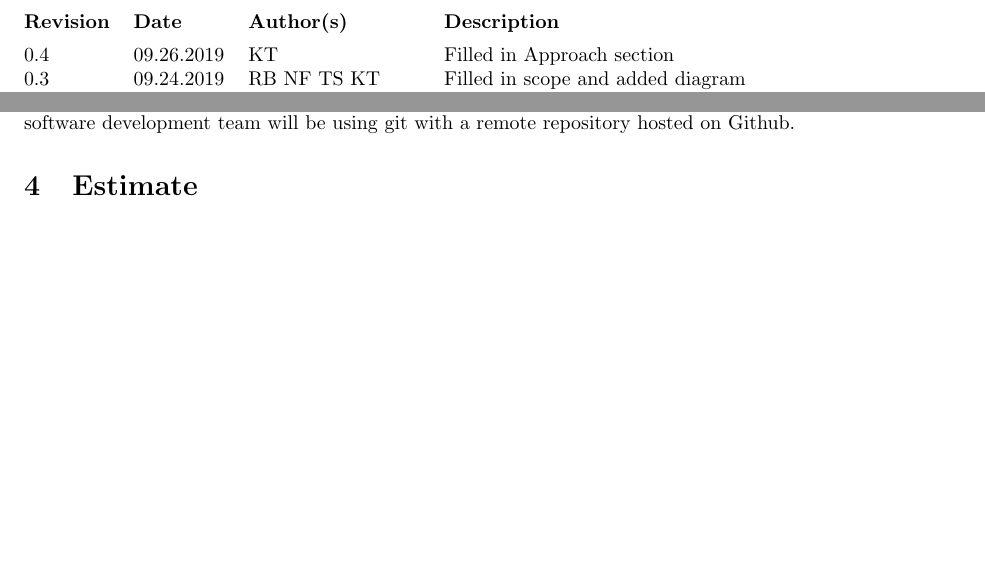
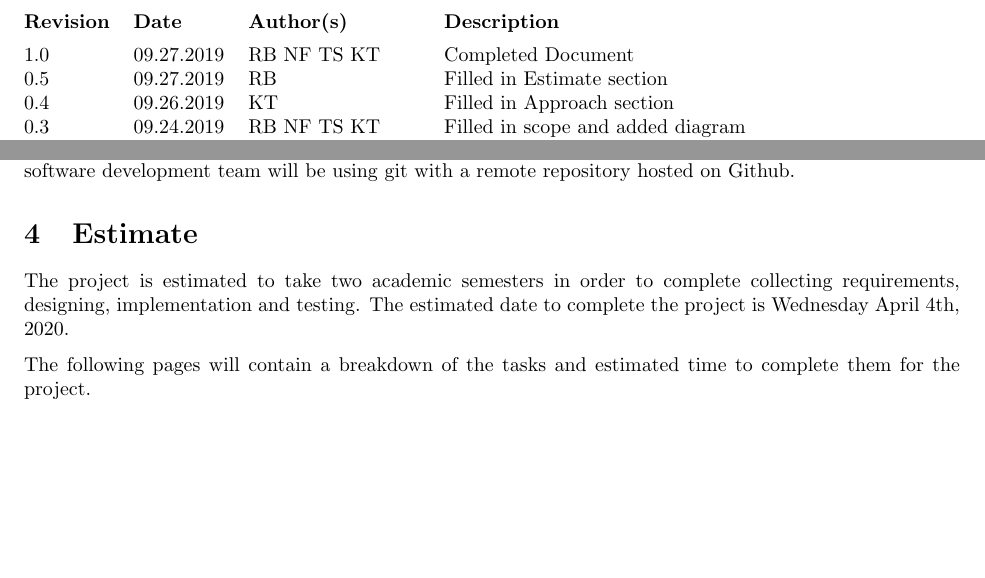
Before and after one commit to Captain-Cybeard/Capstone_Project, a LaTeX document (Docs/ProjectPlan/project_plan.tex): two parts of pages 3 and 5 of 5, joined at a grey line, cut so that both start at the same text. Compiled offline with pdfLaTeX.

Commit message:
final draft of document

```diff
--- a/Docs/ProjectPlan/project_plan.tex
+++ b/Docs/ProjectPlan/project_plan.tex
@@ -27,6 +27,8 @@
 
     \newpage
     \begin{versionhistory}
+        \vhEntry{1.0}{09.27.2019}{RB NF TS KT}{Completed Document}
+        \vhEntry{0.5}{09.27.2019}{RB}{Filled in Estimate section}
         \vhEntry{0.4}{09.26.2019}{KT}{Filled in Approach section}
         \vhEntry{0.3}{09.24.2019}{RB NF TS KT}{Filled in scope and added diagram}
         \vhEntry{0.2}{09.19.2019}{KT}{Filled in Introduction Section}
@@ -73,6 +75,10 @@
     with a remote repository hosted on Github.
 
     \section{Estimate}
+    The project is estimated to take two academic semesters in order to complete collecting requirements, designing, implementation and testing. The estimated date
+    to complete the project is Wednesday April 4th, 2020.
+
+    The following pages will contain a breakdown of the tasks and estimated time to complete them for the project.
 
 %    \section{References}
 %
```
Also changed, not shown: Docs/ProjectPlan/Gantt_2.pdf (added), Docs/ProjectPlan/Gantt_3.pdf (added), Docs/ProjectPlan/Gantt_4.pdf (added), Docs/ProjectPlan/Gantt_5.pdf (added), Docs/ProjectPlan/project_plan.pdf, 1 other file.
